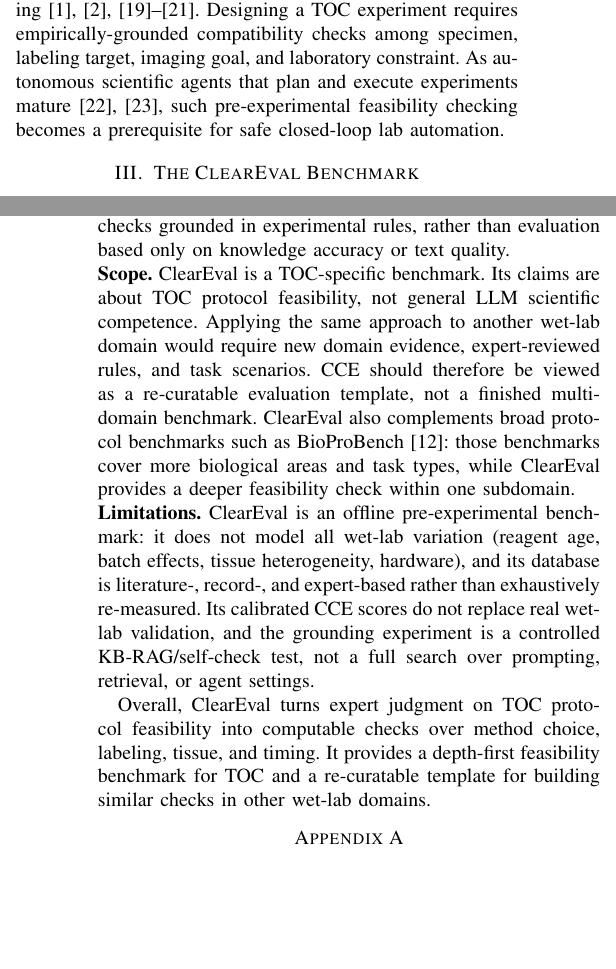
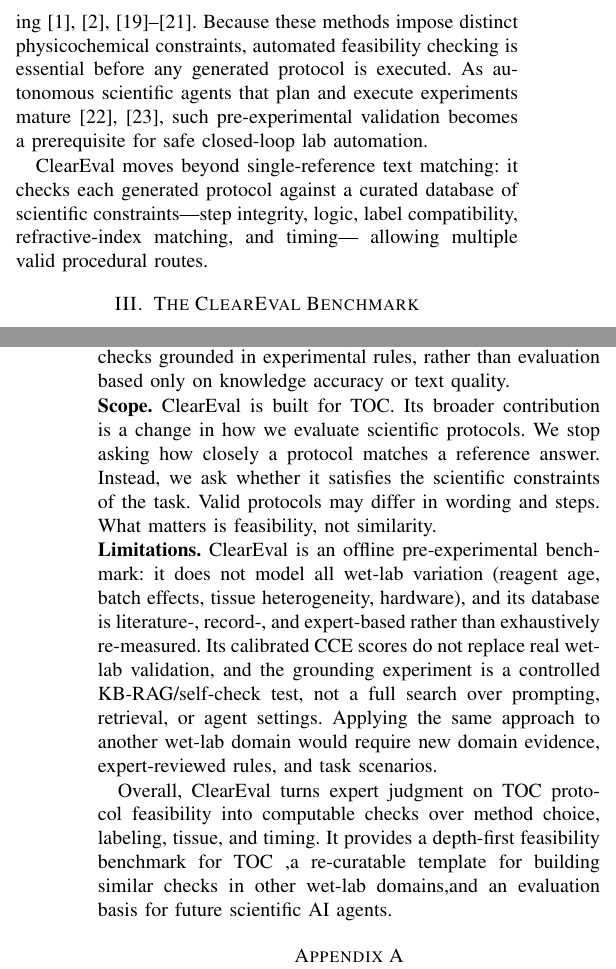
Before and after one commit to 404NotFound422/ClearEval-public, a LaTeX paper (article/BIBM/main.tex): two parts of the columns of pages 2 and 7 of 8, joined at a grey line, cut at the place of the change, the shorter picture padded with empty space. Compiled offline with pdfLaTeX; a missing font is replaced by an installed copy or a similar font; a LaTeX package or settings file that is missing is left out.

Commit message:
final v2

```diff
--- a/article/BIBM/main.tex
+++ b/article/BIBM/main.tex
@@ -191,11 +187,16 @@ benchmarks~\cite{bang2025hallulens,zhang2025survey} probe whether outputs are fa
 grounded, but target free-form claims rather than wet-lab executability. In Tissue Optical Clearing
 (TOC), methods such as CLARITY, CUBIC, iDISCO, uDISCO, and PEGASOS are used for
 3D imaging~\cite{chung2013clarity,ueda2020tissue,wang2025advances,
-richardson2025unlocking,mai2024tissue}. Designing a TOC experiment requires
-empirically-grounded compatibility checks among specimen, labeling target,
-imaging goal, and laboratory constraint. As autonomous scientific agents that plan and
+richardson2025unlocking,mai2024tissue}. Because these methods impose distinct
+physicochemical constraints, automated feasibility checking is essential before
+any generated protocol is executed. As autonomous scientific agents that plan and
 execute experiments mature~\cite{boiko2023autonomous,hartung2025ai}, such pre-experimental
-feasibility checking becomes a prerequisite for safe closed-loop lab automation.
+validation becomes a prerequisite for safe closed-loop lab automation.
+
+ClearEval moves beyond single-reference text matching: it checks each
+generated protocol against a curated database of scientific constraints—step
+integrity, logic, label compatibility, refractive-index matching, and timing—
+allowing multiple valid procedural routes.
 
 \section{The ClearEval Benchmark}\label{sec:benchmark}
 
@@ -686,14 +678,11 @@ marker--target matching in labeling design. RI matching and timing also affect
 protocol feasibility. These findings support the need for protocol-level checks grounded in experimental rules, rather than evaluation based only on knowledge accuracy or text quality.
 
 \noindent\textbf{Scope.}
-ClearEval is a TOC-specific benchmark. Its claims are about TOC protocol
-feasibility, not general LLM scientific competence. Applying the same approach
-to another wet-lab domain would require new domain evidence, expert-reviewed
-rules, and task scenarios. CCE should therefore be viewed as a re-curatable
-evaluation template, not a finished multi-domain benchmark. ClearEval also
-complements broad protocol benchmarks such as BioProBench~\cite{bioprobench}:
-those benchmarks cover more biological areas and task types, while ClearEval
-provides a deeper feasibility check within one subdomain.
+ClearEval is built for TOC. Its broader contribution is a change in how
+we evaluate scientific protocols. We stop asking how closely a protocol
+matches a reference answer. Instead, we ask whether it satisfies the scientific
+constraints of the task. Valid protocols may differ in wording and steps.
+What matters is feasibility, not similarity.
 
 \noindent\textbf{Limitations.}
 ClearEval is an offline pre-experimental benchmark: it does not model all
@@ -701,12 +690,15 @@ wet-lab variation (reagent age, batch effects, tissue heterogeneity, hardware),
 and its database is literature-, record-, and expert-based rather than
 exhaustively re-measured. Its calibrated CCE scores do not replace real wet-lab
 validation, and the grounding experiment is a controlled KB-RAG/self-check test,
-not a full search over prompting, retrieval, or agent settings.
+not a full search over prompting, retrieval, or agent settings. Applying the same approach
+to another wet-lab domain would require new domain evidence, expert-reviewed
+rules, and task scenarios.
 
 Overall, ClearEval turns expert judgment on TOC protocol feasibility into
 computable checks over method choice, labeling, tissue, and timing. It
-provides a depth-first feasibility benchmark for TOC and a re-curatable template
-for building similar checks in other wet-lab domains.
+provides a depth-first feasibility benchmark for TOC ,a re-curatable template
+for building similar checks in other wet-lab domains,and an evaluation basis
+for future scientific AI agents.
 
 \appendices
 \section{Knowledge-Base Curation and Provenance}\label{app:curation}
```
Also changed, not shown: article/BIBM/main.pdf, article/BIBM/main.tex (48 more changed lines).
